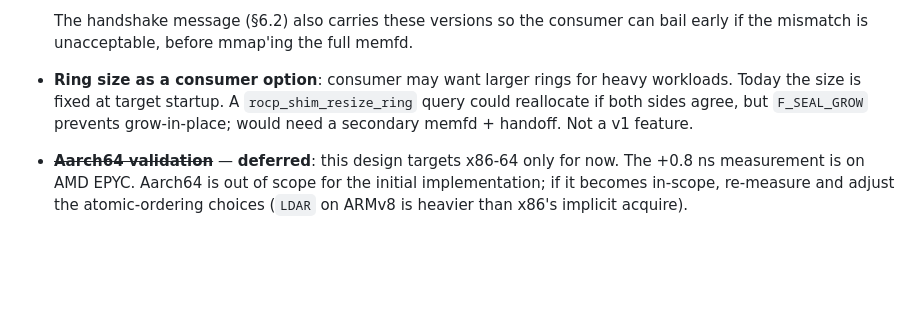
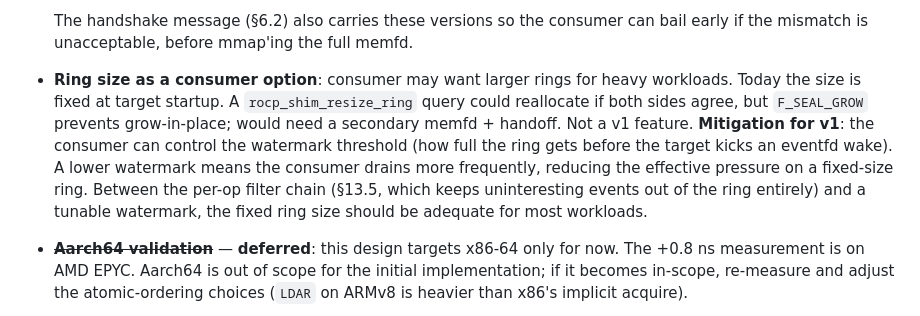
Before and after one commit to ammarwa/Tracing-Techniques-Benchmarking, a Markdown page: docs/dispatch-tracer/SHIM_MEMFD_SOCK_DESIGN.md, the part around the change. Drawn GitHub-style; blank space fills up the shorter version.

Commit message:
Annotate ring-size open question with watermark mitigation
Ring-size-as-consumer-option stays open (v2), but note that the
consumer already controls the watermark threshold. Lower watermark =
more frequent drains = less ring pressure. Combined with the per-op
filter chain (§13.5) that keeps uninteresting events out of the ring
entirely, the fixed ring size should be adequate for most v1 workloads.

Co-Authored-By: Claude Opus 4.6 (1M context) <noreply@anthropic.com>

```diff
--- a/docs/dispatch-tracer/SHIM_MEMFD_SOCK_DESIGN.md
+++ b/docs/dispatch-tracer/SHIM_MEMFD_SOCK_DESIGN.md
@@ -1227,7 +1227,7 @@ Minimum validation suite:
   This piggybacks on an ABI contract the runtimes already maintain — we don't invent our own version number or struct hash. When a runtime bumps its table major version, the consumer's compile-time constant changes too (it comes from the same header), and the mismatch is detected deterministically at attach time rather than silently mid-stream.
 
   The handshake message (§6.2) also carries these versions so the consumer can bail early if the mismatch is unacceptable, before mmap'ing the full memfd.
-- **Ring size as a consumer option**: consumer may want larger rings for heavy workloads. Today the size is fixed at target startup. A `rocp_shim_resize_ring` query could reallocate if both sides agree, but `F_SEAL_GROW` prevents grow-in-place; would need a secondary memfd + handoff. Not a v1 feature.
+- **Ring size as a consumer option**: consumer may want larger rings for heavy workloads. Today the size is fixed at target startup. A `rocp_shim_resize_ring` query could reallocate if both sides agree, but `F_SEAL_GROW` prevents grow-in-place; would need a secondary memfd + handoff. Not a v1 feature. **Mitigation for v1**: the consumer can control the watermark threshold (how full the ring gets before the target kicks an eventfd wake). A lower watermark means the consumer drains more frequently, reducing the effective pressure on a fixed-size ring. Between the per-op filter chain (§13.5, which keeps uninteresting events out of the ring entirely) and a tunable watermark, the fixed ring size should be adequate for most workloads.
 - ~~**Aarch64 validation**~~ — **deferred**: this design targets x86-64 only for now. The +0.8 ns measurement is on AMD EPYC. Aarch64 is out of scope for the initial implementation; if it becomes in-scope, re-measure and adjust the atomic-ordering choices (`LDAR` on ARMv8 is heavier than x86's implicit acquire).
 - **Windows alternative** (not a v1 goal — documented here so the next evaluation doesn't start from scratch):
 
```
